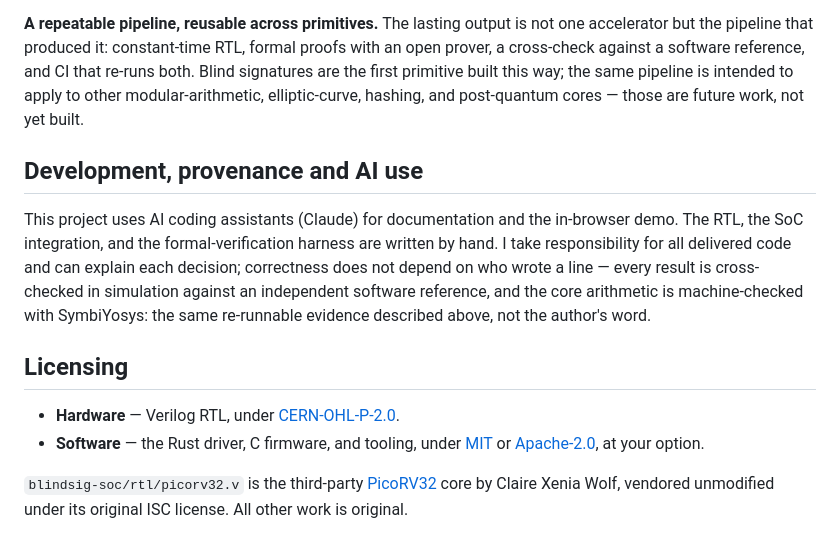
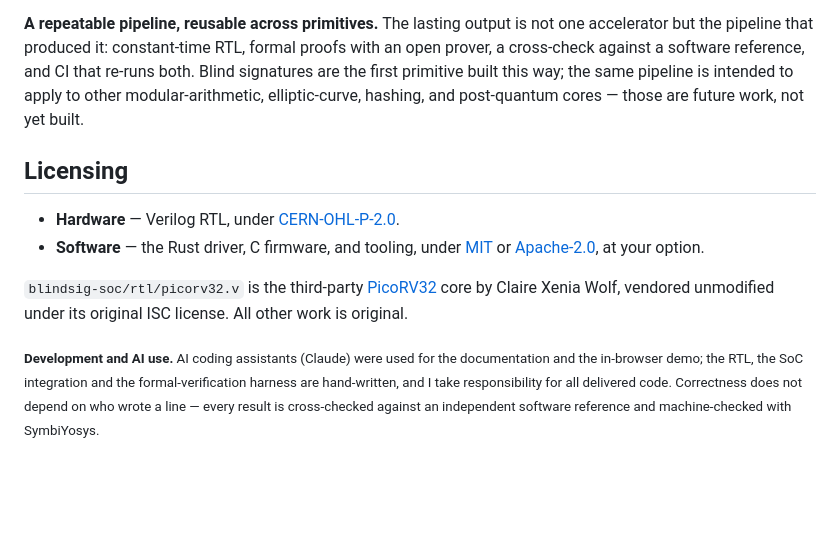
Before and after one commit to cong-or/blindsig-accel, a Markdown page: README.md, the part around the change. Rendered like a GitHub page; blank space fills up the shorter version.

Commit message:
README: demote the AI-use disclosure to a footnote
Keep the required GenAI disclosure in the README (policy) but drop the
section header; it reads as fine print at the end rather than a heading.

```diff
--- a/README.md
+++ b/README.md
@@ -139,14 +139,6 @@ software reference, and CI that re-runs both. Blind signatures are the first pri
 same pipeline is intended to apply to other modular-arithmetic, elliptic-curve, hashing, and post-quantum
 cores — those are future work, not yet built.
 
-## Development, provenance and AI use
-
-This project uses AI coding assistants (Claude) for documentation and the in-browser demo. The RTL, the
-SoC integration, and the formal-verification harness are written by hand. I take responsibility for all
-delivered code and can explain each decision; correctness does not depend on who wrote a line — every
-result is cross-checked in simulation against an independent software reference, and the core arithmetic
-is machine-checked with SymbiYosys: the same re-runnable evidence described above, not the author's word.
-
 ## Licensing
 
 - **Hardware** — Verilog RTL, under [CERN-OHL-P-2.0](blindsig-rtl/LICENSE).
@@ -155,3 +147,5 @@ is machine-checked with SymbiYosys: the same re-runnable evidence described abov
 
 `blindsig-soc/rtl/picorv32.v` is the third-party [PicoRV32](https://github.com/YosysHQ/picorv32) core
 by Claire Xenia Wolf, vendored unmodified under its original ISC license. All other work is original.
+
+<sub>**Development and AI use.** AI coding assistants (Claude) were used for the documentation and the in-browser demo; the RTL, the SoC integration and the formal-verification harness are hand-written, and I take responsibility for all delivered code. Correctness does not depend on who wrote a line — every result is cross-checked against an independent software reference and machine-checked with SymbiYosys.</sub>
```
